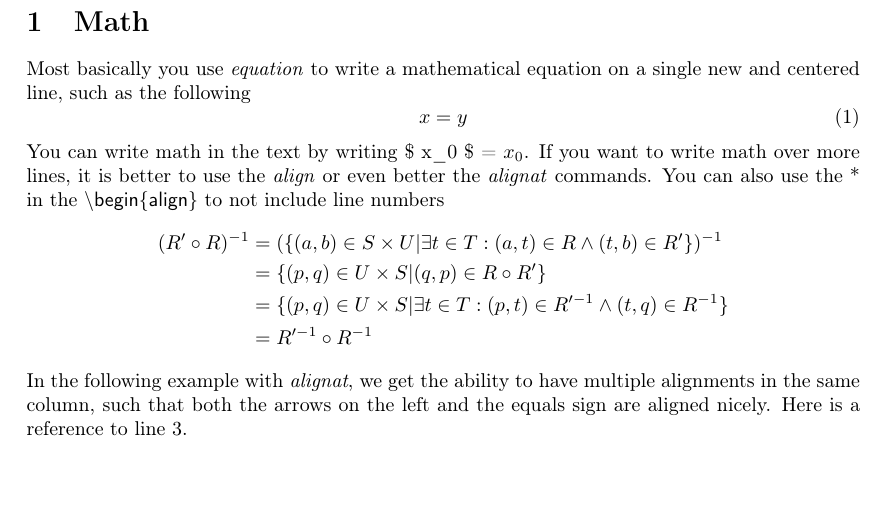
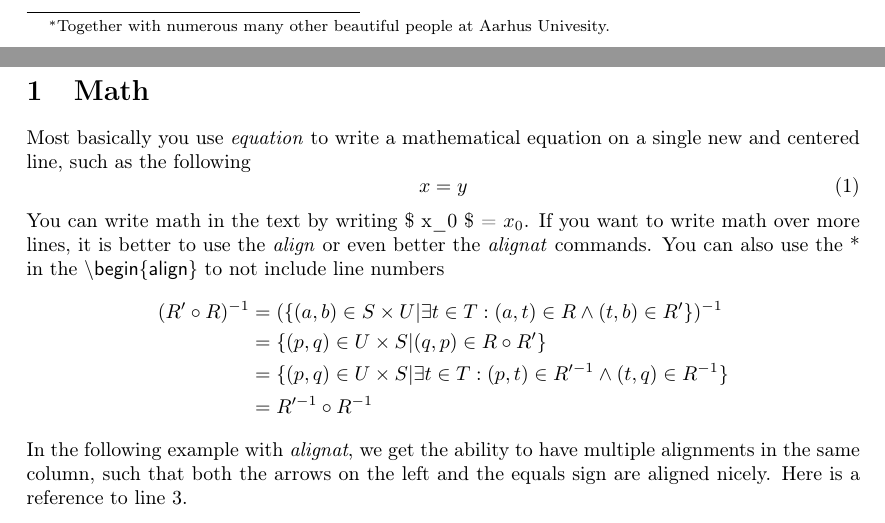
Before and after one commit to SSoelvsten/latex-preamble-and-examples, a LaTeX problem sheet (documents/examples.tex): part of page 2 of 9 before the commit and two parts of pages 1 and 2 of 9 after it, the two joined at a grey line, cut at the place of the change, the shorter picture padded with empty space. Compiled offline with pdfLaTeX.

Commit message:
Add footnote example

```diff
--- a/documents/examples.tex
+++ b/documents/examples.tex
@@ -59,7 +59,8 @@ maxbibnames=99,
 % Font sizes of relevance: \normalsize, \large, \Large, \LARGE, \huge, \Huge
 \title{{\LARGE Reverse engineerable \LaTeX examples}}
 
-\author{Steffan Sølvsten}
+\author{Steffan Sølvsten\footnote{Together with numerous many other beautiful
+    people at Aarhus Univesity.}}
 \affil{Aarhus University \\ \mailto{soelvsten@cs.au.dk}}
 
 \begin{document}
```
